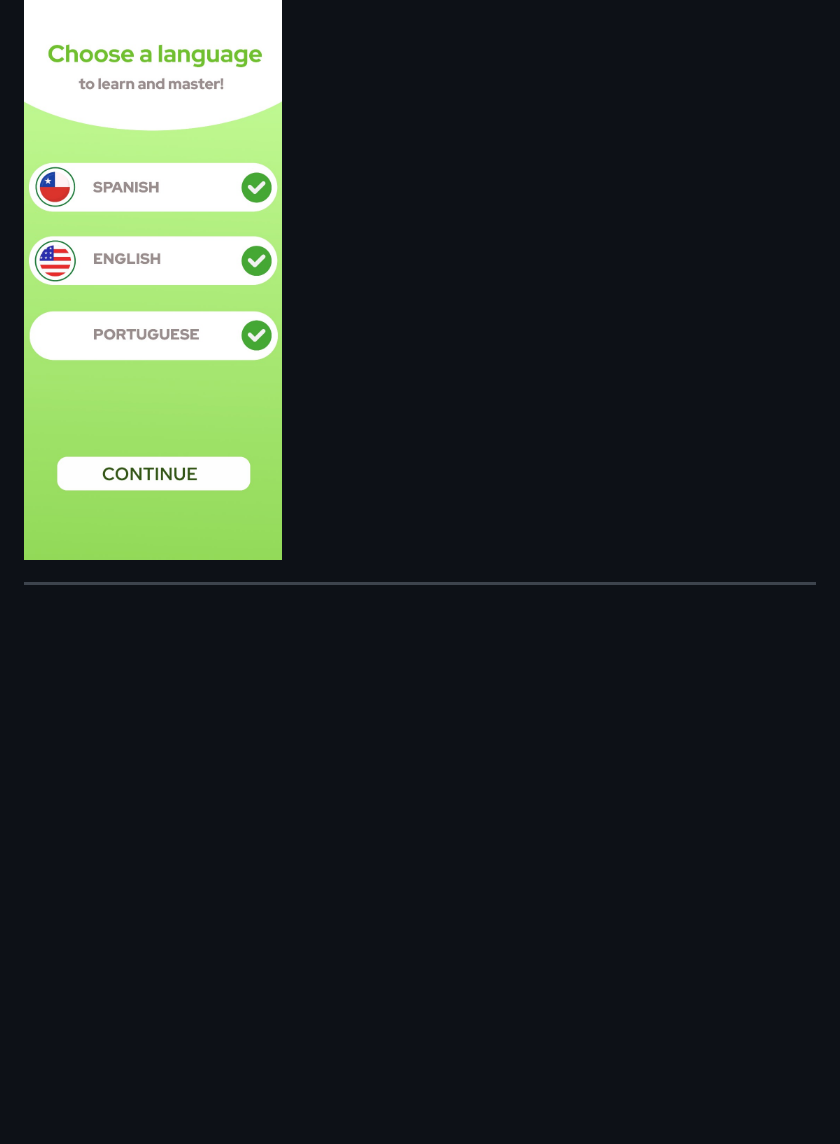
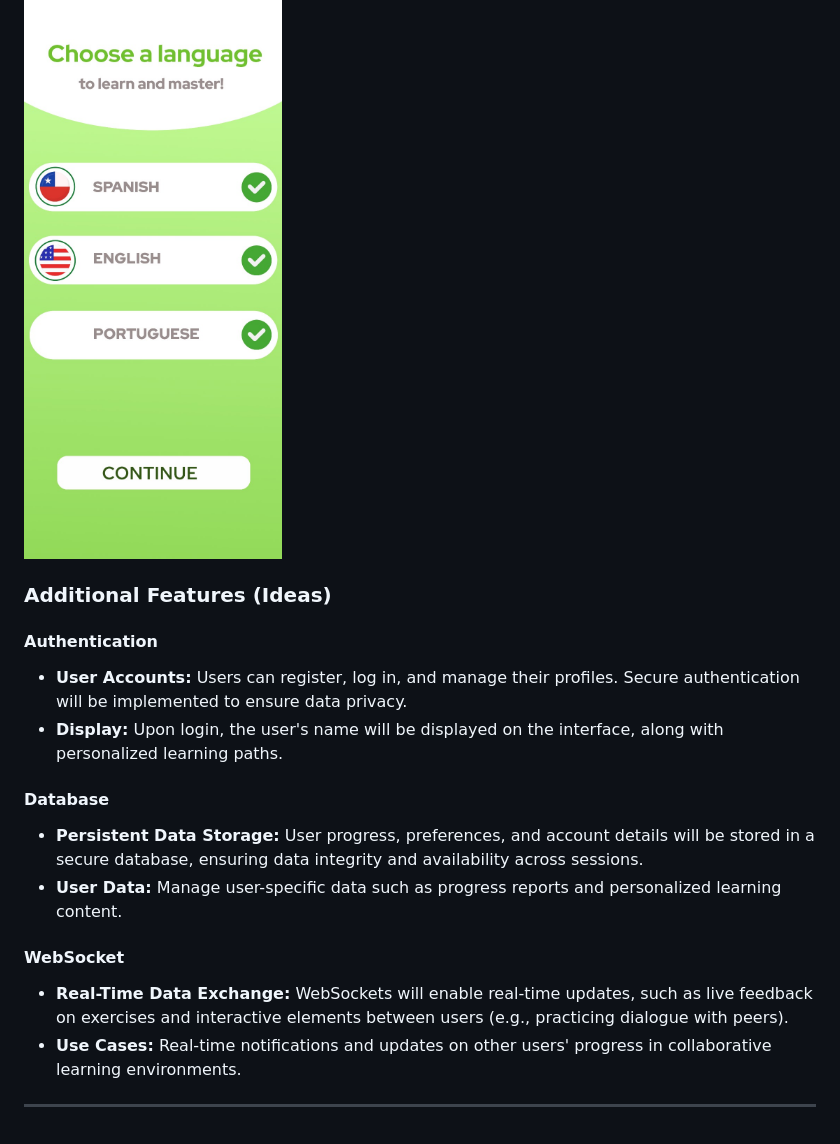
Before and after one commit to moneersh/startup, a Markdown page: README.md, the part around the change printed below. GitHub-like rendering; blank space fills up the shorter version.

Commit message:
Update README.md with improved application layout design and additional features for Linguamaps

```diff
--- a/README.md
+++ b/README.md
@@ -65,4 +65,16 @@ Below are rough sketches of the application's layout:<br>
     <img src="assets/choose_language.jpeg" alt="Languages Choose Page" style="width: 300px; height: auto;">
 </div>
 
+### Additional Features (Ideas)
+#### Authentication
+- **User Accounts:** Users can register, log in, and manage their profiles. Secure authentication will be implemented to ensure data privacy.
+- **Display:** Upon login, the user's name will be displayed on the interface, along with personalized learning paths.
+
+#### Database
+- **Persistent Data Storage:** User progress, preferences, and account details will be stored in a secure database, ensuring data integrity and availability across sessions.
+- **User Data:** Manage user-specific data such as progress reports and personalized learning content.
+
+#### WebSocket
+- **Real-Time Data Exchange:** WebSockets will enable real-time updates, such as live feedback on exercises and interactive elements between users (e.g., practicing dialogue with peers).
+- **Use Cases:** Real-time notifications and updates on other users' progress in collaborative learning environments.
 ---
```
Also changed, not shown: other parts of README.md (+2 -2 lines).
